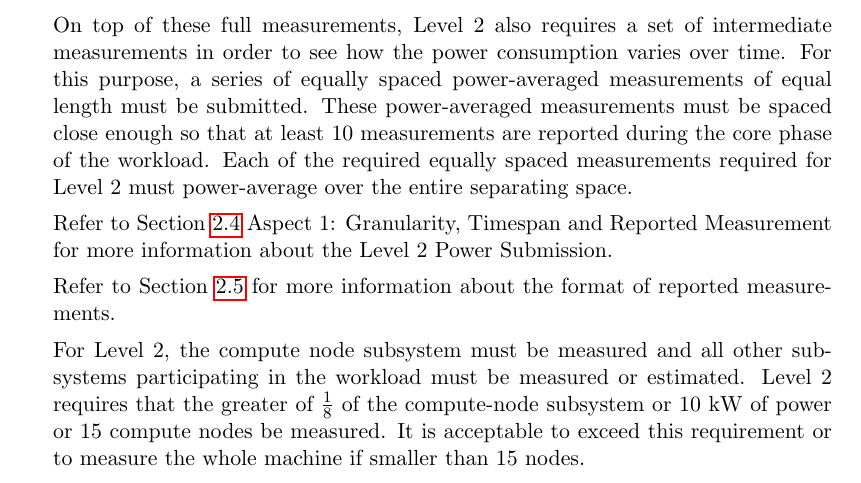
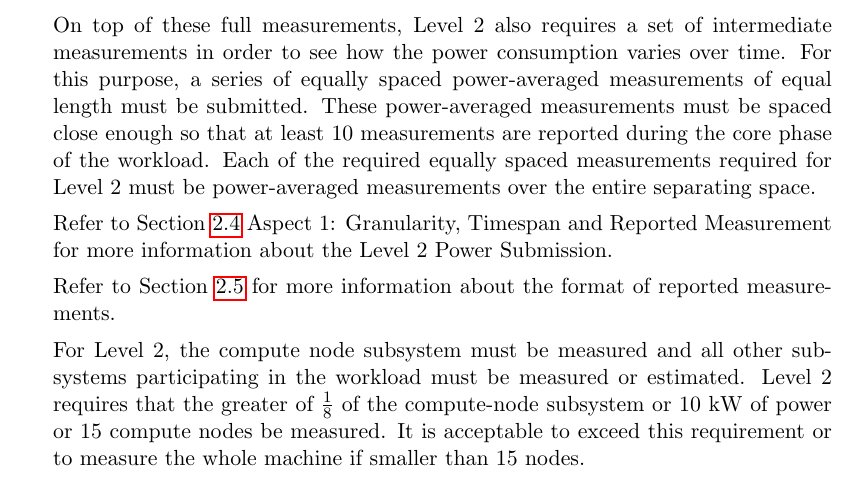
Before and after one commit to EEHPCWG/PowerMeasurementMethodology, a LaTeX document (methodology.tex, which reads text/checklist.tex): part of page 9 of 32, cut so that both start at the same text. Compiled offline with pdfLaTeX.

Commit message:
editorial improvement (fix 74)

```diff
--- a/text/checklist.tex
+++ b/text/checklist.tex
@@ -97,7 +97,7 @@ The core phase is required to run for at least one minute.
 On top of these full measurements, Level 2 also requires a set of intermediate measurements in order to see how the power consumption varies over time.
 For this purpose, a series of equally spaced power-averaged measurements of equal length must be submitted.
 These power-averaged measurements must be spaced close enough so that at least 10 measurements are reported during the core phase of the workload.
-Each of the required equally spaced measurements required for Level 2 must power-average over the entire separating space.
+Each of the required equally spaced measurements required for Level 2 must be power-averaged measurements over the entire separating space.
 
 Refer to Section~\ref{sec:A1GTRM} Aspect 1: Granularity, Timespan and Reported Measurement for more information about the Level 2 Power Submission.
 
```
